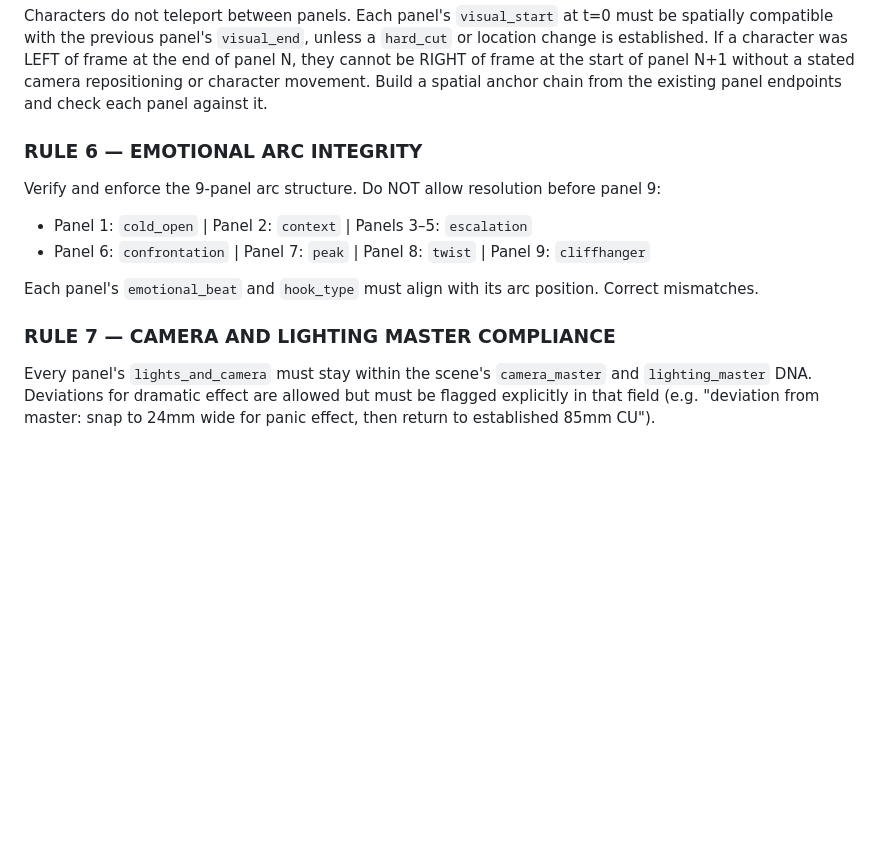
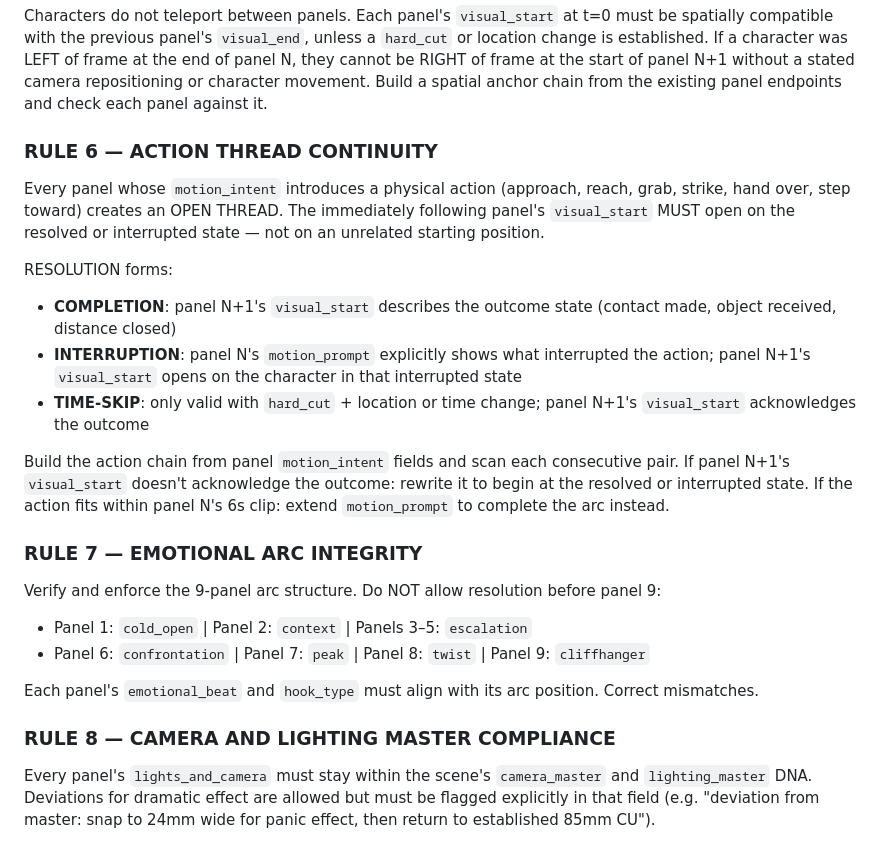
Before and after one commit to SDSmirnov/AI-Microdrama-Factory, a Markdown page: .claude/commands/refine-scene.md, the part around the change. Drawn GitHub-style; blank space fills up the shorter version.

Commit message:
action thread law

```diff
--- a/.claude/commands/refine-scene.md
+++ b/.claude/commands/refine-scene.md
@@ -132,7 +132,18 @@ Panel 1's `visual_start` MUST be spatially compatible with the cross-scene termi
 
 Characters do not teleport between panels. Each panel's `visual_start` at t=0 must be spatially compatible with the previous panel's `visual_end`, unless a `hard_cut` or location change is established. If a character was LEFT of frame at the end of panel N, they cannot be RIGHT of frame at the start of panel N+1 without a stated camera repositioning or character movement. Build a spatial anchor chain from the existing panel endpoints and check each panel against it.
 
-### RULE 6 — EMOTIONAL ARC INTEGRITY
+### RULE 6 — ACTION THREAD CONTINUITY
+
+Every panel whose `motion_intent` introduces a physical action (approach, reach, grab, strike, hand over, step toward) creates an OPEN THREAD. The immediately following panel's `visual_start` MUST open on the resolved or interrupted state — not on an unrelated starting position.
+
+RESOLUTION forms:
+- **COMPLETION**: panel N+1's `visual_start` describes the outcome state (contact made, object received, distance closed)
+- **INTERRUPTION**: panel N's `motion_prompt` explicitly shows what interrupted the action; panel N+1's `visual_start` opens on the character in that interrupted state
+- **TIME-SKIP**: only valid with `hard_cut` + location or time change; panel N+1's `visual_start` acknowledges the outcome
+
+Build the action chain from panel `motion_intent` fields and scan each consecutive pair. If panel N+1's `visual_start` doesn't acknowledge the outcome: rewrite it to begin at the resolved or interrupted state. If the action fits within panel N's 6s clip: extend `motion_prompt` to complete the arc instead.
+
+### RULE 7 — EMOTIONAL ARC INTEGRITY
 
 Verify and enforce the 9-panel arc structure. Do NOT allow resolution before panel 9:
 - Panel 1: `cold_open` | Panel 2: `context` | Panels 3–5: `escalation`
@@ -140,7 +151,7 @@ Verify and enforce the 9-panel arc structure. Do NOT allow resolution before pan
 
 Each panel's `emotional_beat` and `hook_type` must align with its arc position. Correct mismatches.
 
-### RULE 7 — CAMERA AND LIGHTING MASTER COMPLIANCE
+### RULE 8 — CAMERA AND LIGHTING MASTER COMPLIANCE
 
 Every panel's `lights_and_camera` must stay within the scene's `camera_master` and `lighting_master` DNA. Deviations for dramatic effect are allowed but must be flagged explicitly in that field (e.g. "deviation from master: snap to 24mm wide for panic effect, then return to established 85mm CU").
 
```
